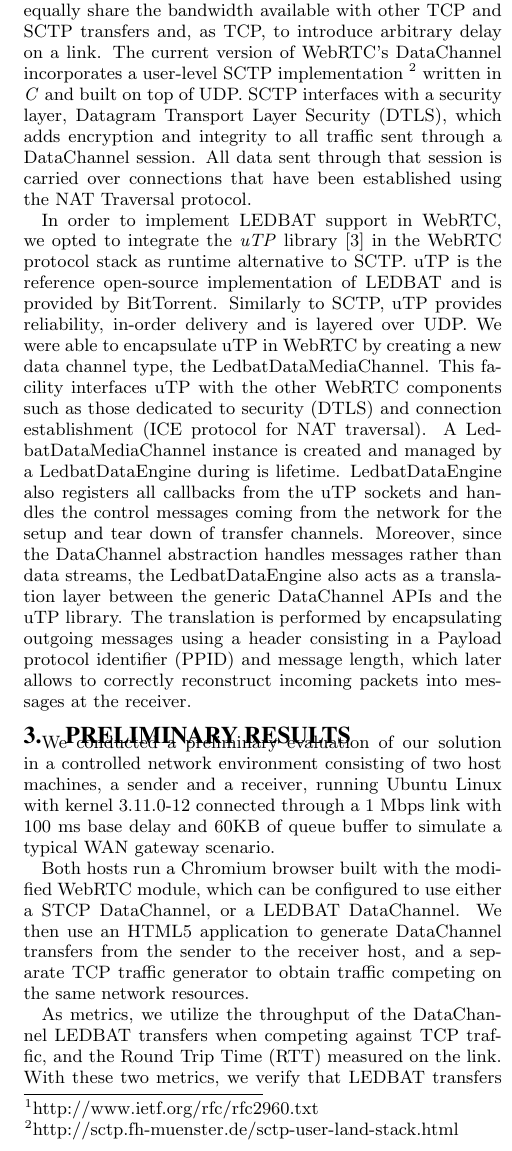
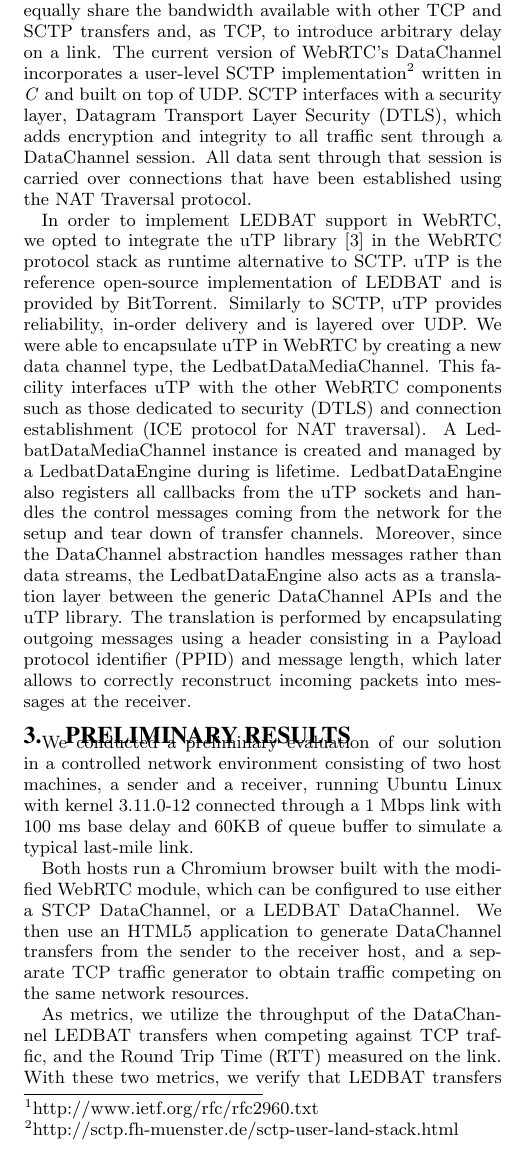
Before and after one commit to pablogeek/webrtc-ledbat, a LaTeX paper (demo-paper/webrtc-ledbat.tex): part of one column of page 2 of 2, cut so that both start at the same text. Compiled offline with pdfLaTeX.

Commit message:
* updated eps with latex font, minor text fixes

```diff
--- a/demo-paper/webrtc-ledbat.tex
+++ b/demo-paper/webrtc-ledbat.tex
@@ -156,7 +156,7 @@ however it is designed to deliver better throughput in networks with high delay
 amount of bandwidth. Therefore, in general, SCTP is expected to equally share the
 bandwidth available with other TCP and SCTP transfers and, as TCP, to introduce arbitrary
 delay on a link. The current version of WebRTC's DataChannel incorporates a user-level SCTP
-implementation~\footnote{http://sctp.fh-muenster.de/sctp-user-land-stack.html} written in
+implementation\footnote{http://sctp.fh-muenster.de/sctp-user-land-stack.html} written in
 \textit{C} and built on top of UDP. SCTP interfaces with a security layer, Datagram
 Transport Layer Security (DTLS), which adds encryption and integrity to all traffic sent
 through a DataChannel session. All data sent through that session is carried over
@@ -176,7 +176,7 @@ connections that have been established using the NAT Traversal protocol.
 %all data processed by the uTP implementation into the DTLS processing. The resulting
 %structure of the WebRTC stack is shown in Figure \ref{fig:architecture}.
 
-In order to implement LEDBAT support in WebRTC, we opted to integrate the \textit{uTP}
+In order to implement LEDBAT support in WebRTC, we opted to integrate the uTP
 library \cite{utp-repo} in the WebRTC protocol stack as runtime alternative to SCTP. uTP
 is the reference open-source implementation of LEDBAT and is provided by BitTorrent.
 Similarly to SCTP, uTP provides reliability, in-order delivery and is layered over UDP. We
@@ -202,7 +202,7 @@ into messages at the receiver.
 We conducted a preliminary evaluation of our solution in a controlled network environment
 consisting of two host machines, a sender and a receiver, running Ubuntu Linux with kernel
 3.11.0-12 connected through a 1 Mbps link with 100 ms base delay and 60KB of queue
-buffer to simulate a typical WAN gateway scenario.
+buffer to simulate a typical last-mile link.
 
 %In order to test our implementation, we developed a test application in \textit{C} that
 %generates traffic using the WebRTC Native DataChannel API to emulate the traffic
```
Also changed, not shown: demo-paper/main.bib (+1 -1 lines), demo-paper/figs/2ledbat_tcp.eps, demo-paper/figs/2sctp_tcp.eps.
